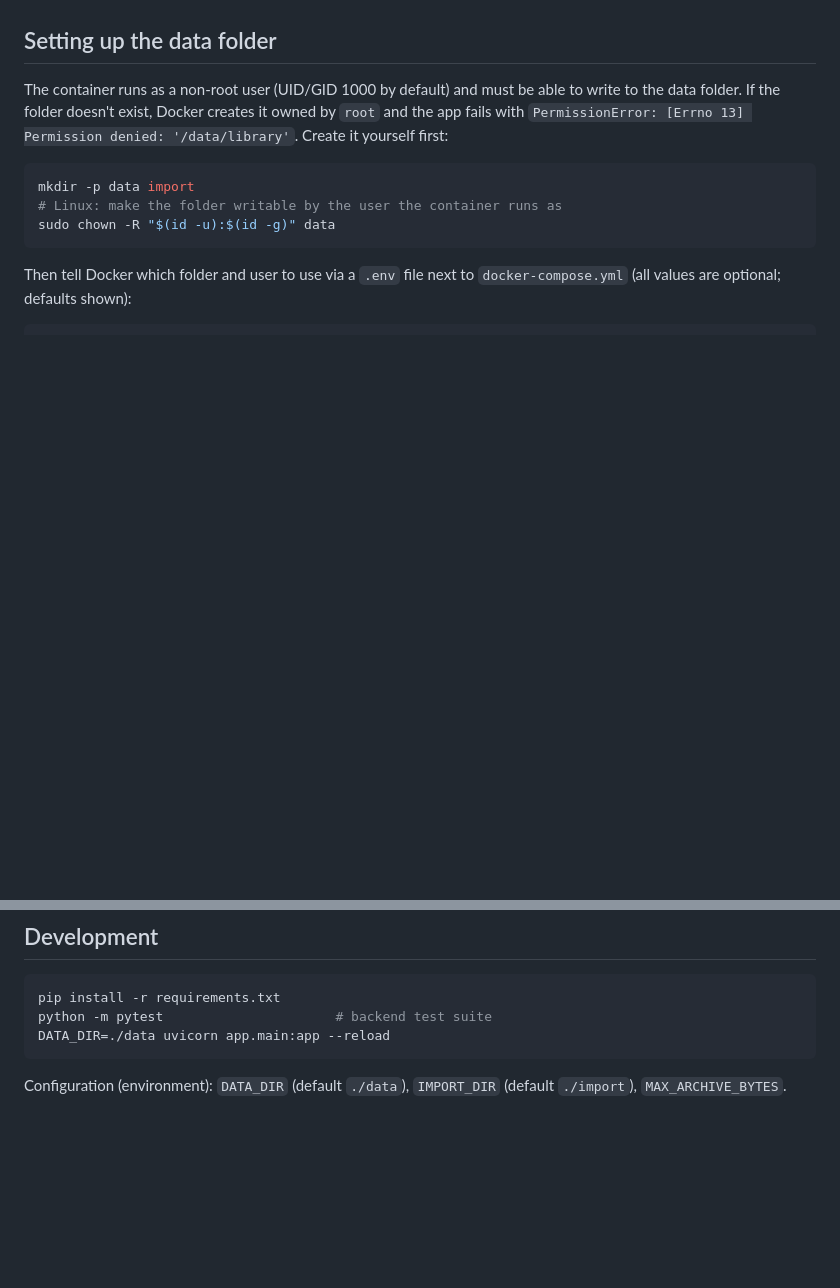
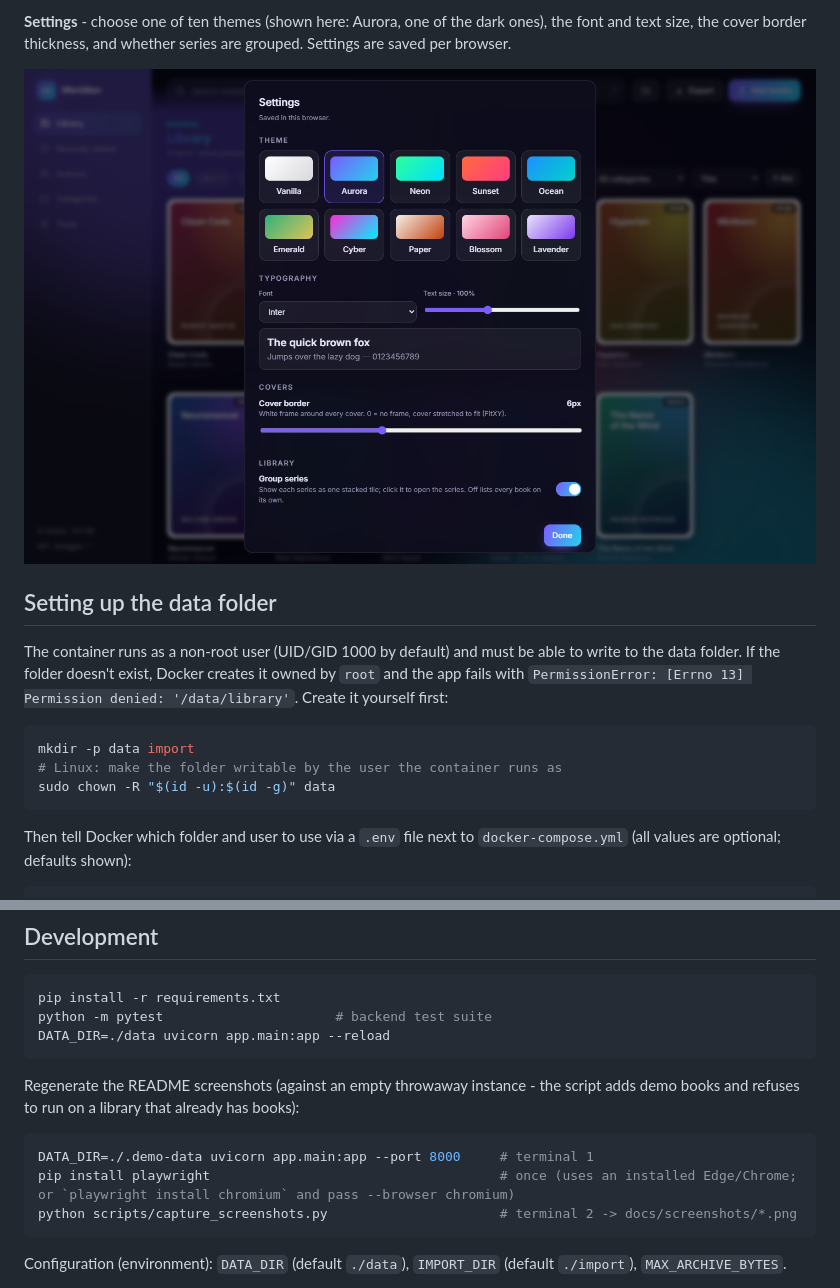
Before and after one commit to satapathy/meridian-ebooks, a Markdown page: README.md, 2 parts joined by grey strips. GitHub-like rendering; pictures changed too: docs/screenshots/themes-settings.png (added); blank space fills up the shorter version.

````diff
--- a/README.md
+++ b/README.md
@@ -36,3 +50,6 @@ Runs in one container, including on a Raspberry Pi.
+**Settings** - choose one of ten themes (shown here: Aurora, one of the dark ones), the font and text size, the cover border thickness, and whether series are grouped. Settings are saved per browser.
+
+![Settings panel with theme picker, font, text size and cover border controls](docs/screenshots/themes-settings.png)
 
 ## Setting up the data folder
 
@@ -149,6 +166,14 @@ python -m pytest                      # backend test suite
 DATA_DIR=./data uvicorn app.main:app --reload
 ```
 
+Regenerate the README screenshots (against an empty throwaway instance - the script adds demo books and refuses to run on a library that already has books):
+
+```bash
+DATA_DIR=./.demo-data uvicorn app.main:app --port 8000     # terminal 1
+pip install playwright                                     # once (uses an installed Edge/Chrome; or `playwright install chromium` and pass --browser chromium)
+python scripts/capture_screenshots.py                      # terminal 2 -> docs/screenshots/*.png
+```
+
 Configuration (environment): `DATA_DIR` (default `./data`), `IMPORT_DIR` (default `./import`), `MAX_ARCHIVE_BYTES`.
 
 Layout: `app/service.py` (ingest, edit, search, cleanup), `app/metadata.py` (EPUB/PDF/DOCX read & write), `app/search.py` (query parser), `app/routers/` (API), `app/static/` (UI - plain ES modules and native web components, no build step).
````
Also changed, not shown: other parts of README.md (+14 -0 lines), docs/screenshots/book-details.png (added), docs/screenshots/library.png (added), 2 other files.
